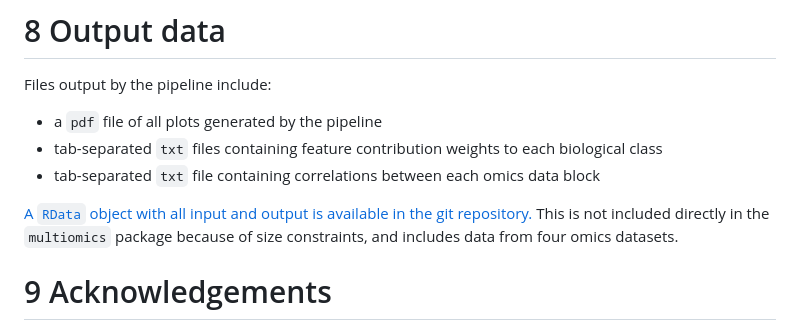
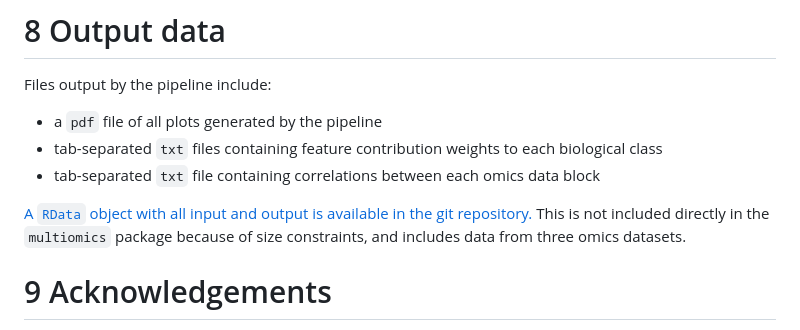
Before and after one commit to tyronechen/SARS-CoV-2, a Markdown page: case_study_3.md, the part around one of its changes. Drawn GitHub-style.

```diff
--- a/case_study_3.md
+++ b/case_study_3.md
@@ -1126,5 +1126,5 @@ repository.](https://gitlab.com/tyagilab/sars-cov-2/-/blob/master/results/case_s
 This is not included directly in the `multiomics` package because of
-size constraints, and includes data from four omics datasets.
+size constraints, and includes data from three omics datasets.
 
 # 9 Acknowledgements
 
```
Also changed, not shown: other parts of case_study_3.md (+1 -1 lines).
